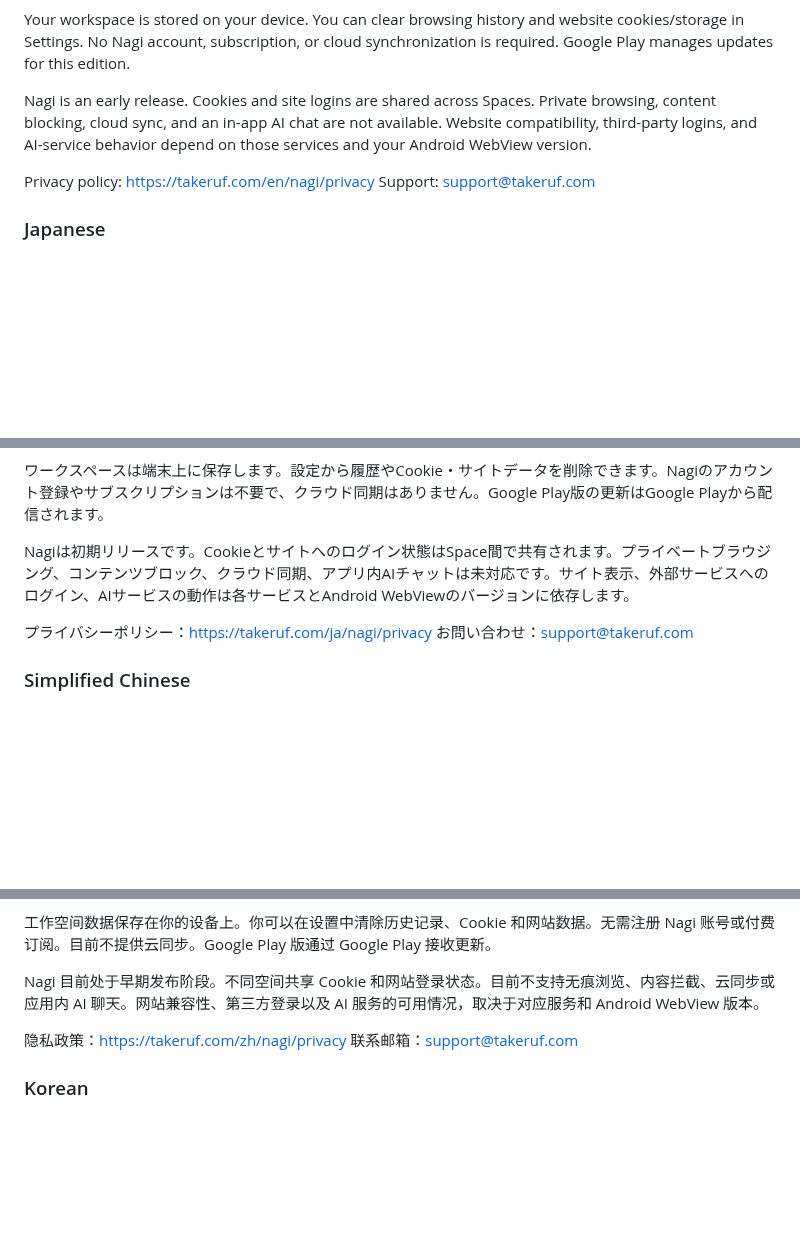
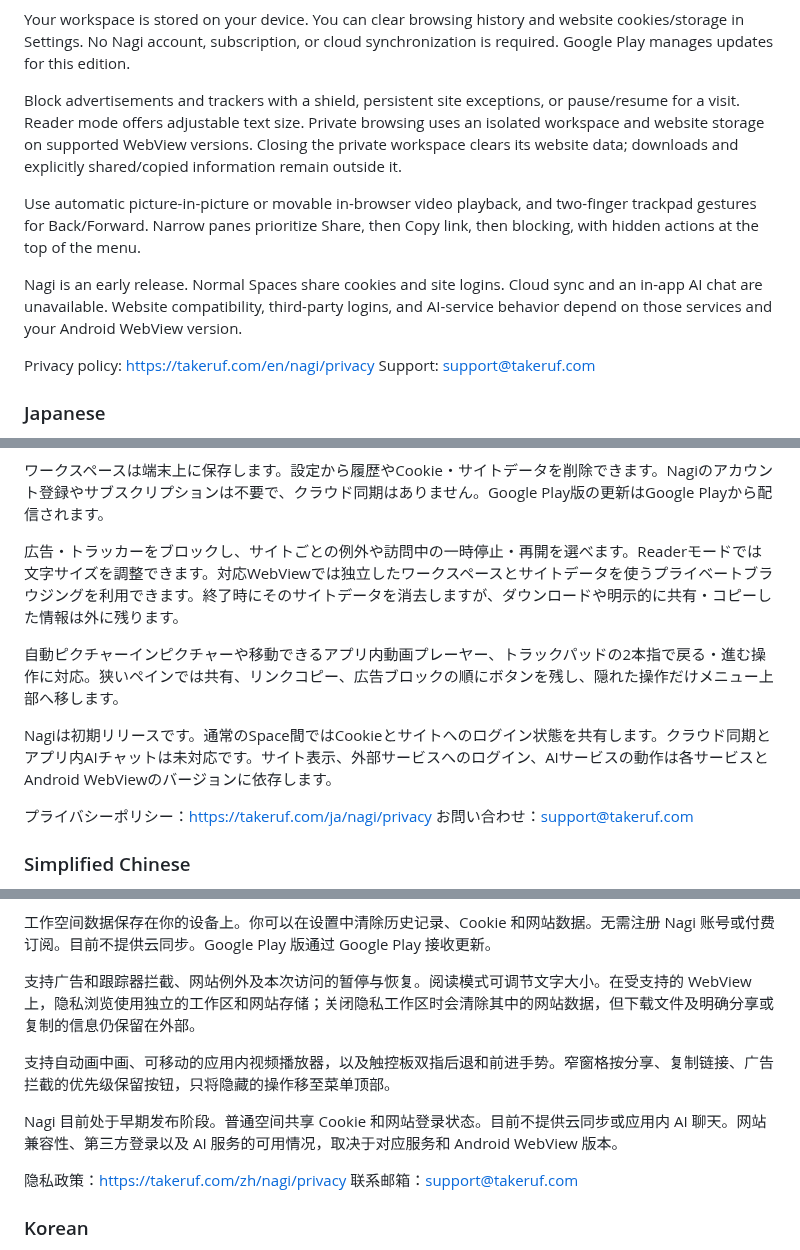
Before and after one commit to TakeruF/android-tab-browser, a Markdown page: docs/PLAY_CONSOLE.md, 3 parts joined by grey strips. Drawn GitHub-style; blank space fills up the shorter version.

```diff
--- a/docs/PLAY_CONSOLE.md
+++ b/docs/PLAY_CONSOLE.md
@@ -109,7 +115,11 @@ Nagi supports touch, mouse, trackpad, hardware-keyboard shortcuts, and English,
 
 Your workspace is stored on your device. You can clear browsing history and website cookies/storage in Settings. No Nagi account, subscription, or cloud synchronization is required. Google Play manages updates for this edition.
 
-Nagi is an early release. Cookies and site logins are shared across Spaces. Private browsing, content blocking, cloud sync, and an in-app AI chat are not available. Website compatibility, third-party logins, and AI-service behavior depend on those services and your Android WebView version.
+Block advertisements and trackers with a shield, persistent site exceptions, or pause/resume for a visit. Reader mode offers adjustable text size. Private browsing uses an isolated workspace and website storage on supported WebView versions. Closing the private workspace clears its website data; downloads and explicitly shared/copied information remain outside it.
+
+Use automatic picture-in-picture or movable in-browser video playback, and two-finger trackpad gestures for Back/Forward. Narrow panes prioritize Share, then Copy link, then blocking, with hidden actions at the top of the menu.
+
+Nagi is an early release. Normal Spaces share cookies and site logins. Cloud sync and an in-app AI chat are unavailable. Website compatibility, third-party logins, and AI-service behavior depend on those services and your Android WebView version.
 
 Privacy policy: https://takeruf.com/en/nagi/privacy
 Support: support@takeruf.com
@@ -130,7 +140,11 @@ NagiはAndroidタブレット向けのワークスペースブラウザです。
 
 ワークスペースは端末上に保存します。設定から履歴やCookie・サイトデータを削除できます。Nagiのアカウント登録やサブスクリプションは不要で、クラウド同期はありません。Google Play版の更新はGoogle Playから配信されます。
 
-Nagiは初期リリースです。Cookieとサイトへのログイン状態はSpace間で共有されます。プライベートブラウジング、コンテンツブロック、クラウド同期、アプリ内AIチャットは未対応です。サイト表示、外部サービスへのログイン、AIサービスの動作は各サービスとAndroid WebViewのバージョンに依存します。
+広告・トラッカーをブロックし、サイトごとの例外や訪問中の一時停止・再開を選べます。Readerモードでは文字サイズを調整できます。対応WebViewでは独立したワークスペースとサイトデータを使うプライベートブラウジングを利用できます。終了時にそのサイトデータを消去しますが、ダウンロードや明示的に共有・コピーした情報は外に残ります。
+
+自動ピクチャーインピクチャーや移動できるアプリ内動画プレーヤー、トラックパッドの2本指で戻る・進む操作に対応。狭いペインでは共有、リンクコピー、広告ブロックの順にボタンを残し、隠れた操作だけメニュー上部へ移します。
+
+Nagiは初期リリースです。通常のSpace間ではCookieとサイトへのログイン状態を共有します。クラウド同期とアプリ内AIチャットは未対応です。サイト表示、外部サービスへのログイン、AIサービスの動作は各サービスとAndroid WebViewのバージョンに依存します。
 
 プライバシーポリシー：https://takeruf.com/ja/nagi/privacy
 お問い合わせ：support@takeruf.com
@@ -153,7 +167,11 @@ Nagi 是专为 Android 平板打造的工作空间浏览器。你可以在侧边
 
 工作空间数据保存在你的设备上。你可以在设置中清除历史记录、Cookie 和网站数据。无需注册 Nagi 账号或付费订阅。目前不提供云同步。Google Play 版通过 Google Play 接收更新。
 
-Nagi 目前处于早期发布阶段。不同空间共享 Cookie 和网站登录状态。目前不支持无痕浏览、内容拦截、云同步或应用内 AI 聊天。网站兼容性、第三方登录以及 AI 服务的可用情况，取决于对应服务和 Android WebView 版本。
+支持广告和跟踪器拦截、网站例外及本次访问的暂停与恢复。阅读模式可调节文字大小。在受支持的 WebView 上，隐私浏览使用独立的工作区和网站存储；关闭隐私工作区时会清除其中的网站数据，但下载文件及明确分享或复制的信息仍保留在外部。
+
+支持自动画中画、可移动的应用内视频播放器，以及触控板双指后退和前进手势。窄窗格按分享、复制链接、广告拦截的优先级保留按钮，只将隐藏的操作移至菜单顶部。
+
+Nagi 目前处于早期发布阶段。普通空间共享 Cookie 和网站登录状态。目前不提供云同步或应用内 AI 聊天。网站兼容性、第三方登录以及 AI 服务的可用情况，取决于对应服务和 Android WebView 版本。
 
 隐私政策：https://takeruf.com/zh/nagi/privacy
 联系邮箱：support@takeruf.com
```
Also changed, not shown: other parts of docs/PLAY_CONSOLE.md (+11 -1 lines), docs/RELEASE_0.3.0_VERIFICATION.md (added, +30 -0 lines), docs/play-store/console-030-alpha-active.png (added), docs/play-store/console-030-review.png (added).
